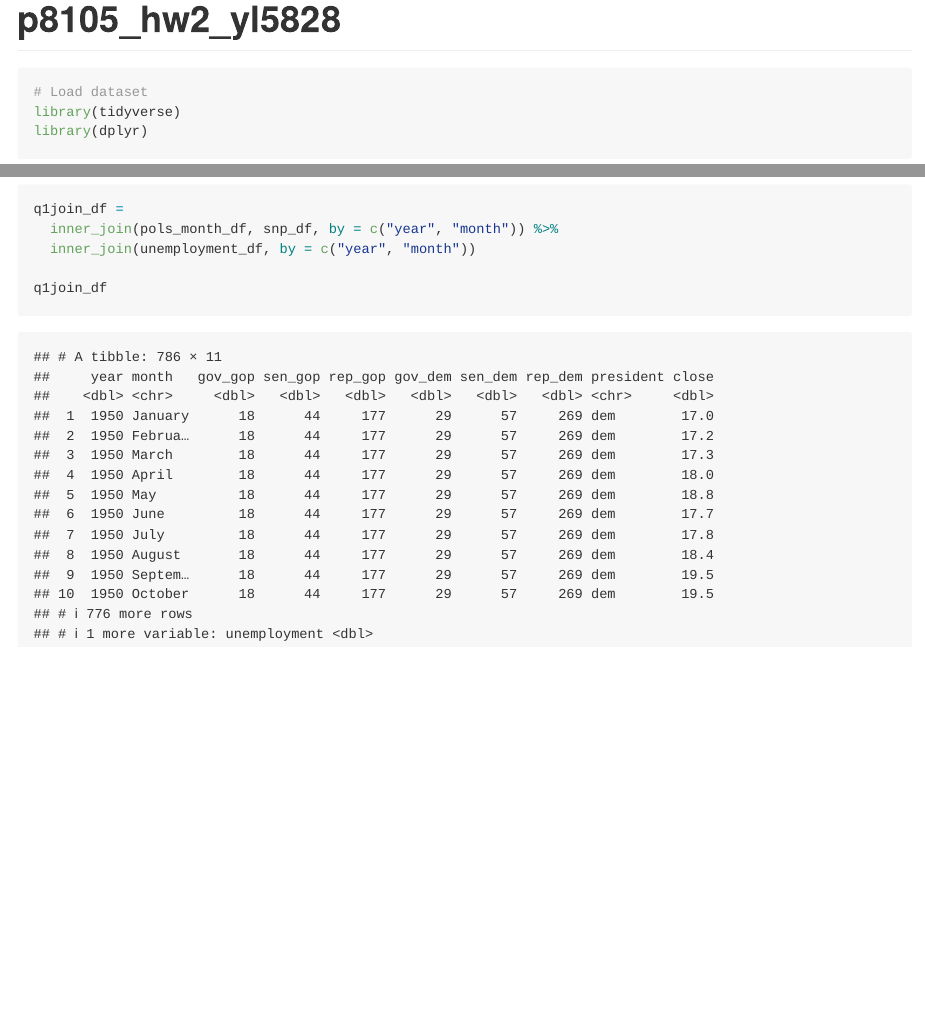
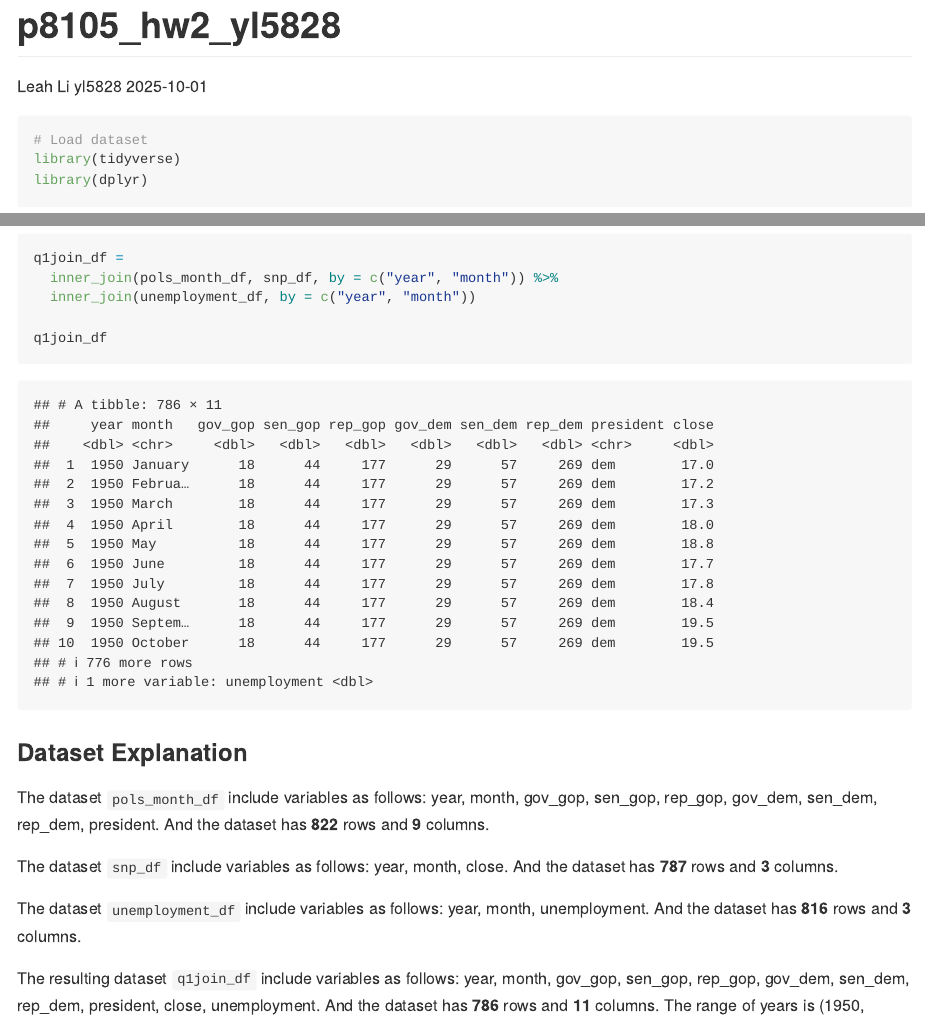
Before and after one commit to LeahAliceLi/p8105_hw2_yl5828, an R Markdown document (p8105_hw2_yl5828.Rmd): the page in a window 1100 px wide, from its top, and a second part further down, joined at a grey line. Rendered offline with R 4.5, knitr and Pandoc, with nearby package versions; long lines of code are wrapped; column names are cleaned by a stand-in for the janitor package.

Commit message:
add a short explanation of the datasets

````diff
--- a/p8105_hw2_yl5828.Rmd
+++ b/p8105_hw2_yl5828.Rmd
@@ -1,5 +1,7 @@
 ---
 title: "p8105_hw2_yl5828"
+author: "Leah Li yl5828"
+date: "2025-10-01"
 output: github_document
 editor_options:
   chunk_output_type: console
@@ -71,3 +73,13 @@ q1join_df =
 
 q1join_df
 ```
+
+### Dataset Explanation
+
+The dataset `pols_month_df` include variables as follows: `r paste(names(pols_month_df), collapse = ", ")`. And the dataset has **`r nrow(pols_month_df) `** rows and **`r ncol (pols_month_df)`** columns.
+
+The dataset `snp_df` include variables as follows: `r paste(names(snp_df), collapse = ", ")`. And the dataset has **`r nrow(snp_df) `** rows and **`r ncol (snp_df)`** columns.
+
+The dataset `unemployment_df` include variables as follows: `r paste(names(unemployment_df), collapse = ", ")`. And the dataset has **`r nrow(unemployment_df) `** rows and **`r ncol (unemployment_df)`** columns.
+
+The resulting dataset `q1join_df` include variables as follows: `r paste(names(q1join_df), collapse = ", ")`. And the dataset has **`r nrow(q1join_df) `** rows and **`r ncol (q1join_df)`** columns. The range of years is (`r range(q1join_df$year)`).
````
Also changed, not shown: p8105_hw2_yl5828.md.
